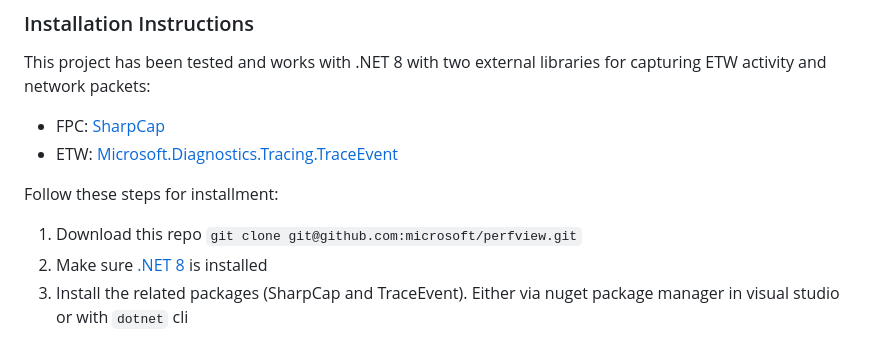
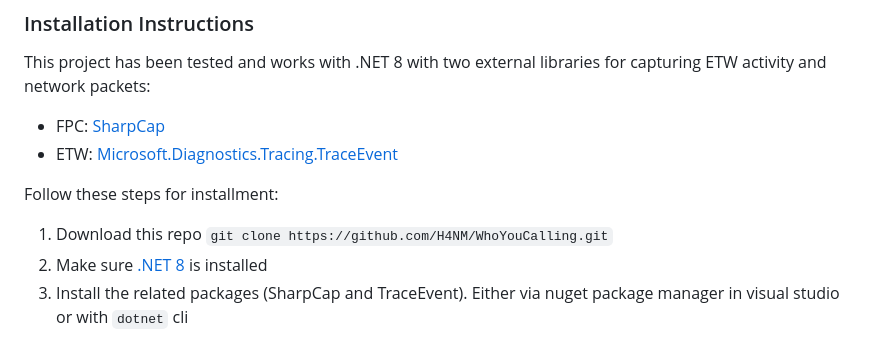
Before and after one commit to H4NM/WhoYouCalling, a Markdown page: README.md, the part around the change. Drawn GitHub-style.

Commit message:
Update README.md. Wrote it while being very tired...

```diff
--- a/README.md
+++ b/README.md
@@ -71,7 +71,7 @@ This project has been tested and works with .NET 8 with two external libraries f
 - ETW: [Microsoft.Diagnostics.Tracing.TraceEvent](https://www.nuget.org/packages/Microsoft.Diagnostics.Tracing.TraceEvent/)
 
 Follow these steps for installment:
-1. Download this repo `git clone git@github.com:microsoft/perfview.git`
+1. Download this repo `git clone https://github.com/H4NM/WhoYouCalling.git`
 2. Make sure [.NET 8](https://learn.microsoft.com/en-us/dotnet/core/install/windows) is installed
 3. Install the related packages (SharpCap and TraceEvent). Either via nuget package manager in visual studio or with `dotnet` cli
 4. Build and run! :)
```
